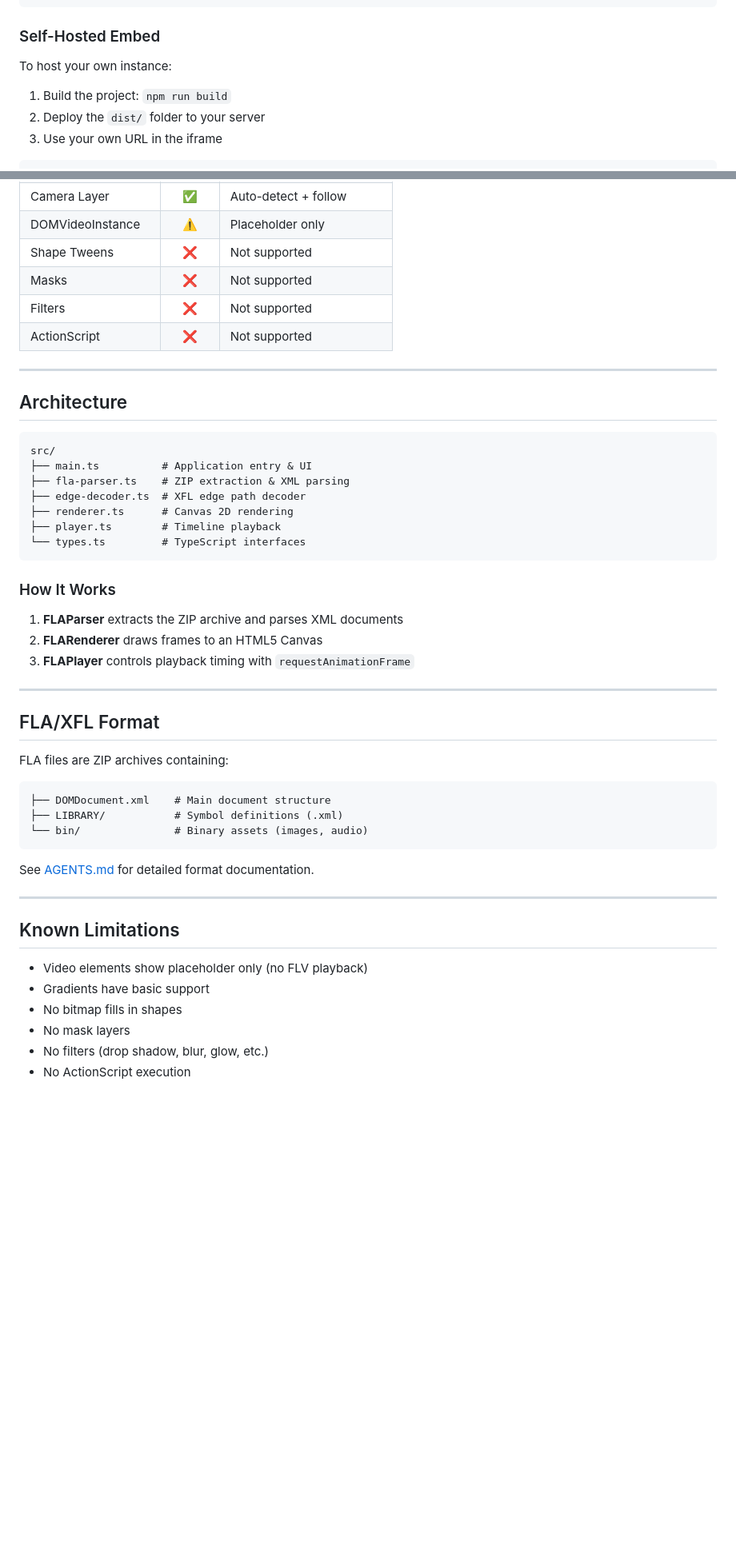
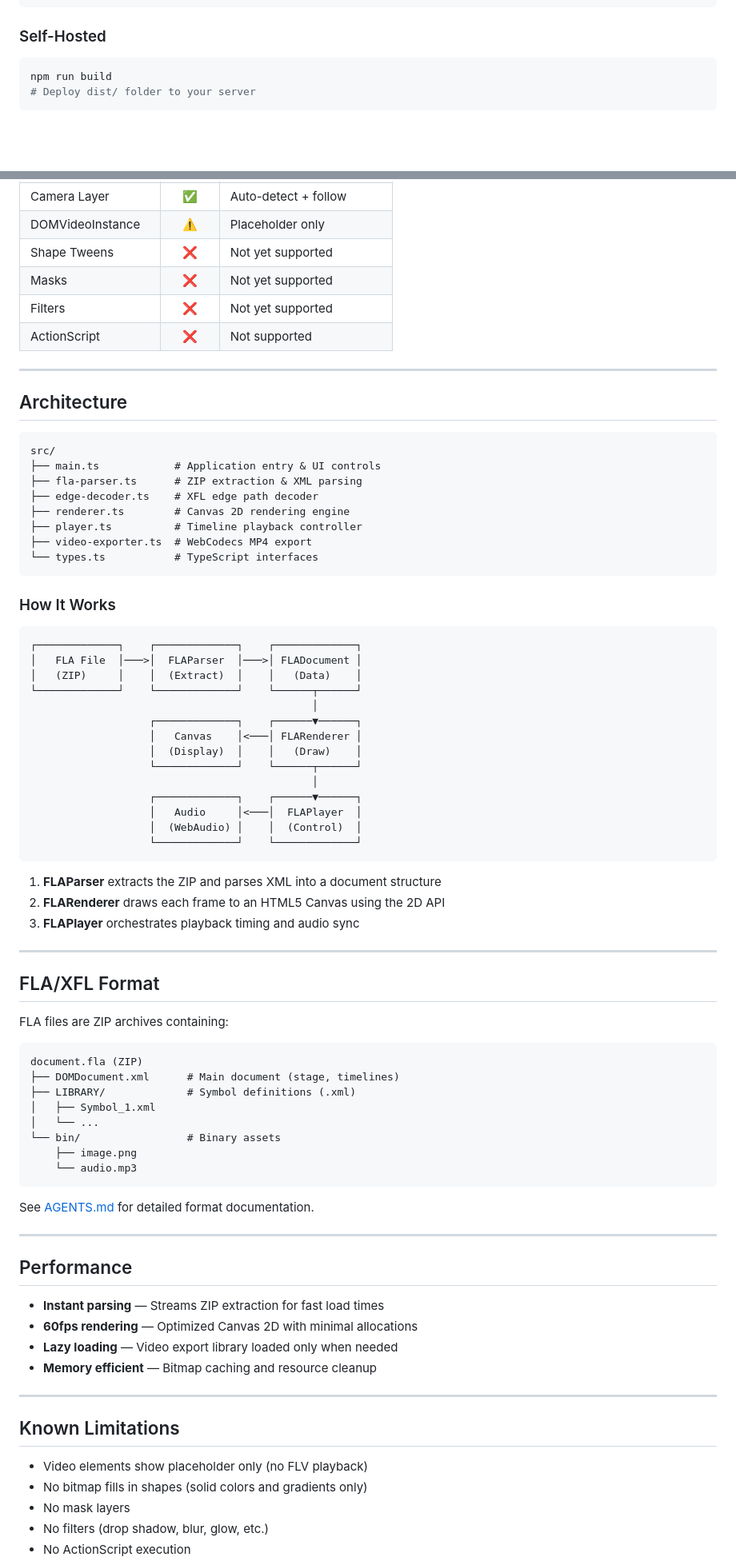
Before and after one commit to lifeart/fla-viewer, a Markdown page: README.md, 2 parts joined by grey strips. Shown at 80% size. GitHub-like rendering; blank space fills up the shorter version.

````diff
--- a/README.md
+++ b/README.md
@@ -100,12 +140,11 @@ FLA Viewer can be embedded in your website using an iframe. Add `?embed=true` to
 </div>
 ```
 
-### Self-Hosted Embed
+### Self-Hosted
 
-To host your own instance:
-
-1. Build the project: `npm run build`
-2. Deploy the `dist/` folder to your server
-3. Use your own URL in the iframe
+```bash
+npm run build
+# Deploy dist/ folder to your server
+```
 
 ```html
@@ -134,9 +167,9 @@ To host your own instance:
 | Motion Tweens | :white_check_mark: | Linear + eased |
 | Camera Layer | :white_check_mark: | Auto-detect + follow |
 | DOMVideoInstance | :warning: | Placeholder only |
-| Shape Tweens | :x: | Not supported |
-| Masks | :x: | Not supported |
-| Filters | :x: | Not supported |
+| Shape Tweens | :x: | Not yet supported |
+| Masks | :x: | Not yet supported |
+| Filters | :x: | Not yet supported |
 | ActionScript | :x: | Not supported |
 
 ---
@@ -145,19 +178,37 @@ To host your own instance:
 
 ```
 src/
-├── main.ts          # Application entry & UI
-├── fla-parser.ts    # ZIP extraction & XML parsing
-├── edge-decoder.ts  # XFL edge path decoder
-├── renderer.ts      # Canvas 2D rendering
-├── player.ts        # Timeline playback
-└── types.ts         # TypeScript interfaces
+├── main.ts            # Application entry & UI controls
+├── fla-parser.ts      # ZIP extraction & XML parsing
+├── edge-decoder.ts    # XFL edge path decoder
+├── renderer.ts        # Canvas 2D rendering engine
+├── player.ts          # Timeline playback controller
+├── video-exporter.ts  # WebCodecs MP4 export
+└── types.ts           # TypeScript interfaces
 ```
 
 ### How It Works
 
-1. **FLAParser** extracts the ZIP archive and parses XML documents
-2. **FLARenderer** draws frames to an HTML5 Canvas
-3. **FLAPlayer** controls playback timing with `requestAnimationFrame`
+```
+┌─────────────┐    ┌─────────────┐    ┌─────────────┐
+│   FLA File  │───>│  FLAParser  │───>│ FLADocument │
+│   (ZIP)     │    │  (Extract)  │    │   (Data)    │
+└─────────────┘    └─────────────┘    └──────┬──────┘
+                                             │
+                   ┌─────────────┐    ┌──────▼──────┐
+                   │   Canvas    │<───│ FLARenderer │
+                   │  (Display)  │    │   (Draw)    │
+                   └─────────────┘    └──────┬──────┘
+                                             │
+                   ┌─────────────┐    ┌──────▼──────┐
+                   │   Audio     │<───│  FLAPlayer  │
+                   │  (WebAudio) │    │  (Control)  │
+                   └─────────────┘    └─────────────┘
+```
+
+1. **FLAParser** extracts the ZIP and parses XML into a document structure
+2. **FLARenderer** draws each frame to an HTML5 Canvas using the 2D API
+3. **FLAPlayer** orchestrates playback timing and audio sync
 
 ---
 
@@ -166,20 +217,33 @@ src/
 FLA files are ZIP archives containing:
 
 ```
-├── DOMDocument.xml    # Main document structure
-├── LIBRARY/           # Symbol definitions (.xml)
-└── bin/               # Binary assets (images, audio)
+document.fla (ZIP)
+├── DOMDocument.xml      # Main document (stage, timelines)
+├── LIBRARY/             # Symbol definitions (.xml)
+│   ├── Symbol_1.xml
+│   └── ...
+└── bin/                 # Binary assets
+    ├── image.png
+    └── audio.mp3
 ```
 
 See [AGENTS.md](./AGENTS.md) for detailed format documentation.
 
 ---
 
+## Performance
+
+- **Instant parsing** — Streams ZIP extraction for fast load times
+- **60fps rendering** — Optimized Canvas 2D with minimal allocations
+- **Lazy loading** — Video export library loaded only when needed
+- **Memory efficient** — Bitmap caching and resource cleanup
+
+---
+
 ## Known Limitations
 
 - Video elements show placeholder only (no FLV playback)
-- Gradients have basic support
-- No bitmap fills in shapes
+- No bitmap fills in shapes (solid colors and gradients only)
 - No mask layers
 - No filters (drop shadow, blur, glow, etc.)
 - No ActionScript execution
````
Also changed, not shown: other parts of README.md (+99 -41 lines).
